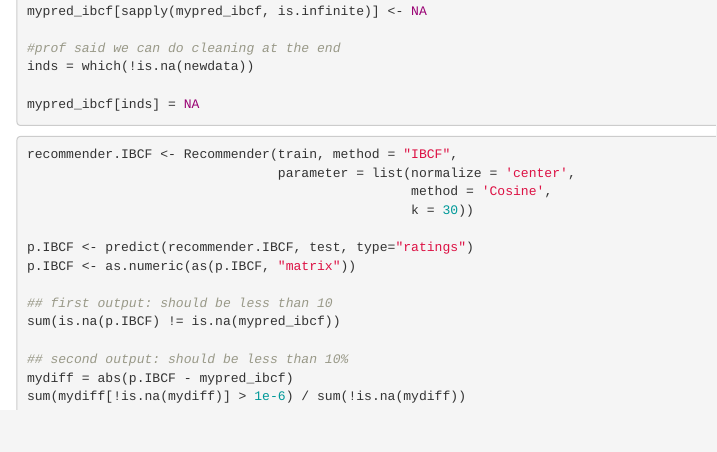
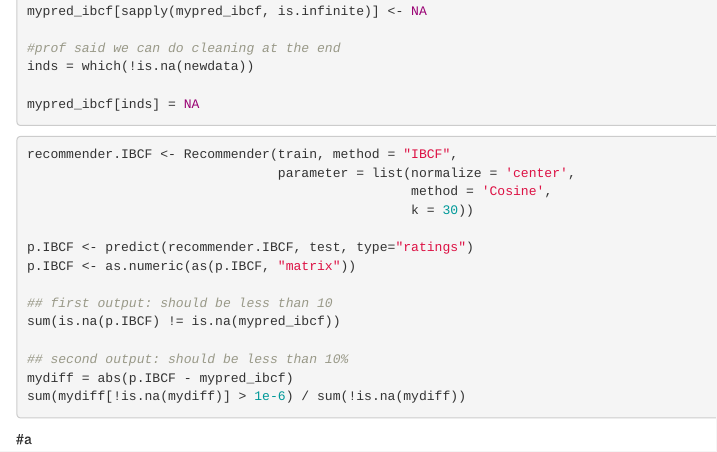
Before and after one commit to MatthewLopes/Movie_Recommendation_App, an R Markdown document (project_4_IBCF_UBCF.Rmd): the page in a window 1100 px wide, from 2460 px down. Rendered offline with R 4.5, knitr and Pandoc, with nearby package versions; the code chunks are not run, so their results and figures are left out.

Commit message:
after OH changes - JWK

````diff
--- a/project_4_IBCF_UBCF.Rmd
+++ b/project_4_IBCF_UBCF.Rmd
@@ -173,3 +173,6 @@ sum(is.na(p.IBCF) != is.na(mypred_ibcf))
 mydiff = abs(p.IBCF - mypred_ibcf)
 sum(mydiff[!is.na(mydiff)] > 1e-6) / sum(!is.na(mydiff))
 ```
+
+
+#a
````
